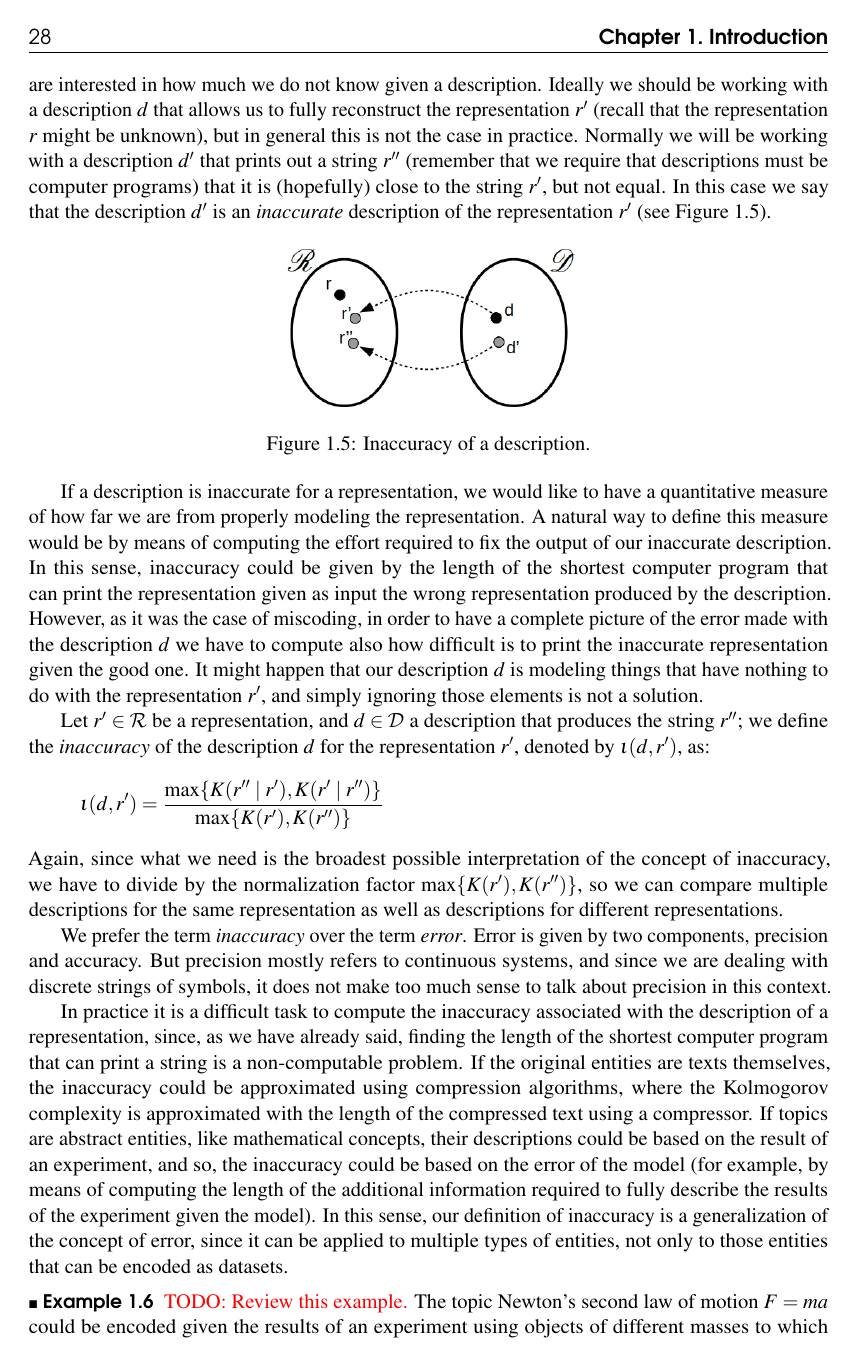
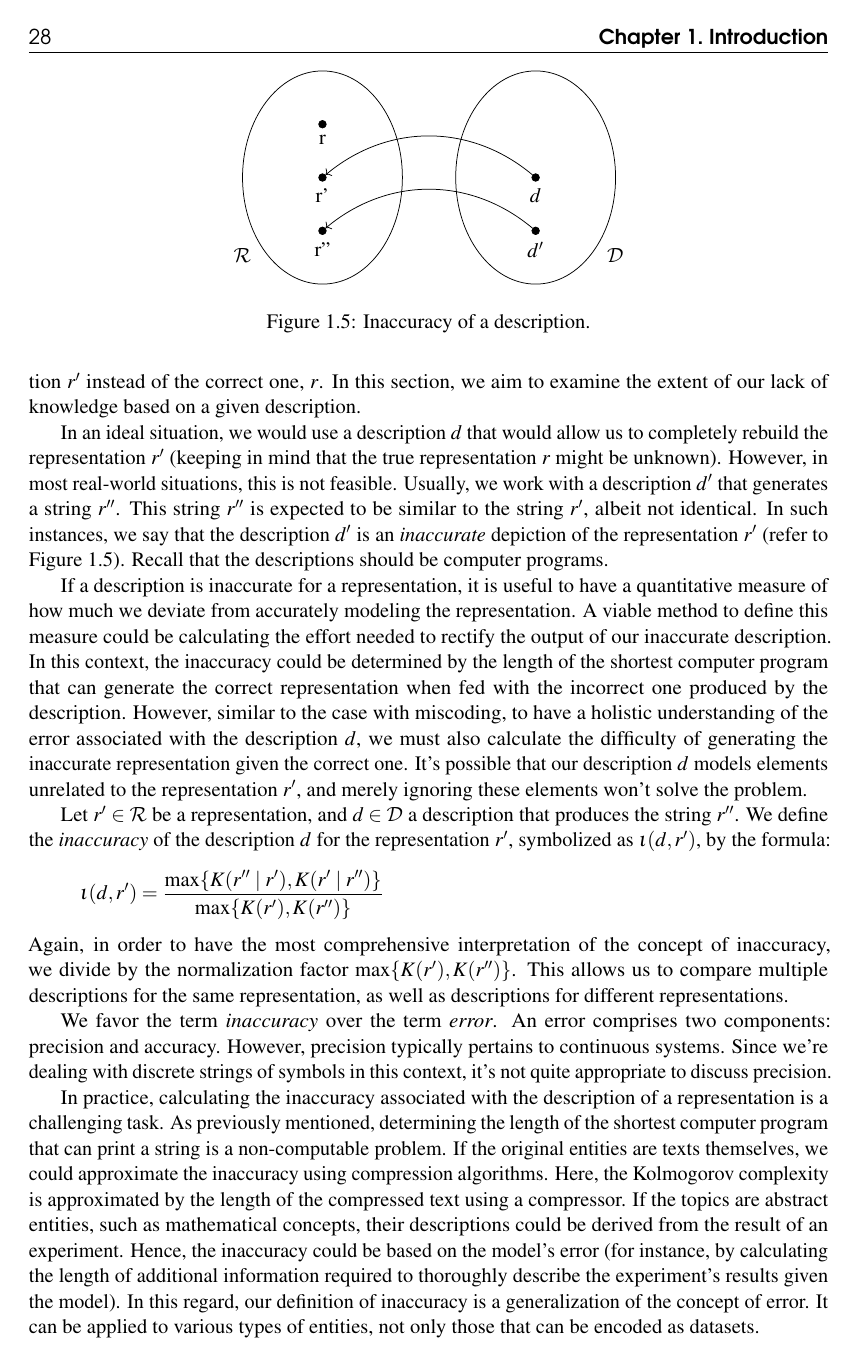
Before and after one commit to rleiva/NescienceBook, a LaTeX thesis (main.tex, which reads Introduction.tex): page 28 of 316. Compiled offline with pdfLaTeX.

Commit message:
Introduction to inaccuracy rewritten

```diff
--- a/Introduction.tex
+++ b/Introduction.tex
@@ -256,33 +256,53 @@ According to the theory of nescience, our role as researchers isn't solely to id
 \section{Inaccuracy}
 \label{sec:introduction:inaccuracy}
 
-In the previous section we have characterized how much we do not know about an entity $e$ in terms of the miscoding due to using a wrong representation $r'$ instead of a correct one $r$. In this section we are interested in how much we do not know given a description. Ideally we should be working with a description $d$ that allows us to fully reconstruct the representation $r'$ (recall that the representation $r$ might be unknown), but in general this is not the case in practice. Normally we will be working with a description $d'$ that prints out a string $r''$ (remember that we require that descriptions must be computer programs) that it is (hopefully) close to the string $r'$, but not equal. In this case we say that the description $d'$ is an \emph{inaccurate} description of the representation $r'$ (see Figure \ref{fig:inaccuracy:inaccuracy:inaccuracy}).
+In the preceding section, we established a way to measure our lack of knowledge about a certain entity $e$. This was done in terms of miscoding, which results from utilizing an incorrect representation $r'$ instead of the correct one, $r$. In this section, we aim to examine the extent of our lack of knowledge based on a given description.
 
-\begin{figure}[h]
-\centering\includegraphics[scale=0.5]{inaccuracy}
+In an ideal situation, we would use a description $d$ that would allow us to completely rebuild the representation $r'$ (keeping in mind that the true representation $r$ might be unknown). However, in most real-world situations, this is not feasible. Usually, we work with a description $d'$ that generates a string $r''$. This string $r''$ is expected to be similar to the string $r'$, albeit not identical. In such instances, we say that the description $d'$ is an \emph{inaccurate} depiction of the representation $r'$ (refer to Figure \ref{fig:inaccuracy:inaccuracy:inaccuracy}). Recall that the descriptions should be computer programs.
+
+\begin{figure}[t]
+\centering
+\begin{tikzpicture}
+  % Oval 1
+  \node[draw, ellipse, minimum width=3cm, minimum height=4cm, label=below left:{$\mathcal{R}$}] (oval1) at (-2,0) {};
+
+  % Small circles inside Oval 1
+  \node[draw, fill=black, circle, inner sep=0.05cm, label=below:{r}] (circle1) at (-2, 1) {};
+  \node[draw, fill=black, circle, inner sep=0.05cm, label=below:{r'}] (circle2) at (-2, 0) {};
+  \node[draw, fill=black, circle, inner sep=0.05cm, label=below:{r''}] (circle3) at (-2, -1) {};
+
+  % Oval 2
+  \node[draw, ellipse, minimum width=3cm, minimum height=4cm, label=below right:{$\mathcal{D}$}] (oval2) at (2,0) {};
+
+  % Small circle inside Oval 2
+  \node[draw, fill=black, circle, inner sep=0.05cm, label=below:{$d$}] (circle4) at (2, 0) {};
+  \node[draw, fill=black, circle, inner sep=0.05cm, label=below:{$d'$}] (circle5) at (2, -1) {};
+
+  % Curved arrows
+  \draw[->] (circle4) to[bend right=40] (circle2);
+  \draw[->] (circle5) to[bend right=40] (circle3);
+\end{tikzpicture}
 \caption{\label{fig:inaccuracy:inaccuracy:inaccuracy}Inaccuracy of a description.}
 \end{figure}
 
-If a description is inaccurate for a representation, we would like to have a quantitative measure of how far we are from properly modeling the representation. A natural way to define this measure would be by means of computing the effort required to fix the output of our inaccurate description. In this sense, inaccuracy could be given by the length of the shortest computer program that can print the representation given as input the wrong representation produced by the description. However, as it was the case of miscoding, in order to have a complete picture of the error made with the description $d$ we have to compute also how difficult is to print the inaccurate representation given the good one. It might happen that our description $d$ is modeling things that have nothing to do with the representation $r'$, and simply ignoring those elements is not a solution.
+If a description is inaccurate for a representation, it is useful to have a quantitative measure of how much we deviate from accurately modeling the representation. A viable method to define this measure could be calculating the effort needed to rectify the output of our inaccurate description. In this context, the inaccuracy could be determined by the length of the shortest computer program that can generate the correct representation when fed with the incorrect one produced by the description. However, similar to the case with miscoding, to have a holistic understanding of the error associated with the description $d$, we must also calculate the difficulty of generating the inaccurate representation given the correct one. It's possible that our description $d$ models elements unrelated to the representation $r'$, and merely ignoring these elements won't solve the problem.
 
-Let $r' \in \mathcal{R}$ be a representation, and $d \in \mathcal{D}$ a description that produces the string $r''$; we define the \emph{inaccuracy}\index{Inaccuracy} of the description $d$ for the representation $r'$, denoted by $\iota(d, r')$, as:
+Let $r' \in \mathcal{R}$ be a representation, and $d \in \mathcal{D}$ a description that produces the string $r''$. We define the \emph{inaccuracy}\index{Inaccuracy} of the description $d$ for the representation $r'$, symbolized as $\iota(d, r')$, by the formula:
 \[
 \iota(d, r') = \frac{ \max\{ K(r'' \mid r'), K(r' \mid r'') \} } { \max\{ K(r'), K(r'') \} }
 \]
-Again, since what we need is the broadest possible interpretation of the concept of inaccuracy, we have to divide by the normalization factor $\max\{ K(r'), K(r'') \}$, so we can compare multiple descriptions for the same representation as well as descriptions for different representations.
+Again, in order to have the most comprehensive interpretation of the concept of inaccuracy, we divide by the normalization factor $\max\{ K(r'), K(r'') \}$. This allows us to compare multiple descriptions for the same representation, as well as descriptions for different representations.
 
-We prefer the term \emph{inaccuracy} over the term \emph{error}. Error is given by two components, precision and accuracy. But precision mostly refers to continuous systems, and since we are dealing with discrete strings of symbols, it does not make too much sense to talk about precision in this context.
+We favor the term \emph{inaccuracy} over the term \emph{error}. An error comprises two components: precision and accuracy. However, precision typically pertains to continuous systems. Since we're dealing with discrete strings of symbols in this context, it's not quite appropriate to discuss precision.
 
-In practice it is a difficult task to compute the inaccuracy associated with the description of a representation, since, as we have already said, finding the length of the shortest computer program that can print a string is a non-computable problem. If the original entities are texts themselves, the inaccuracy could be approximated using compression algorithms, where the Kolmogorov complexity is approximated with the length of the compressed text using a compressor. If topics are abstract entities, like mathematical concepts, their descriptions could be based on the result of an experiment, and so, the inaccuracy could be based on the error of the model (for example, by means of computing the length of the additional information required to fully describe the results of the experiment given the model). In this sense, our definition of inaccuracy is a generalization of the concept of error, since it can be applied to multiple types of entities, not only to those entities that can be encoded as datasets.
+In practice, calculating the inaccuracy associated with the description of a representation is a challenging task. As previously mentioned, determining the length of the shortest computer program that can print a string is a non-computable problem. If the original entities are texts themselves, we could approximate the inaccuracy using compression algorithms. Here, the Kolmogorov complexity is approximated by the length of the compressed text using a compressor. If the topics are abstract entities, such as mathematical concepts, their descriptions could be derived from the result of an experiment. Hence, the inaccuracy could be based on the model's error (for instance, by calculating the length of additional information required to thoroughly describe the experiment's results given the model). In this regard, our definition of inaccuracy is a generalization of the concept of error. It can be applied to various types of entities, not only those that can be encoded as datasets.
 
 \begin{example}
 \label{ex:introduction:inaccuracy:newton}
-{\color{red} TODO: Review this example.}
-The topic Newton's second law\index{Newton's second law} of motion $F = m a$ could be encoded given the results of an experiment using objects of different masses to which we apply different forces and then we measure the acceleration. The dataset would be composed by the masses, the forces, and the accelerations achieved for each combination of mass and force. However, if we are interested in the acceleration due to gravity, forces and masses cancel out, and so, the only value to measure is acceleration.  Of course, if the result of the experiment is a large collection of measurements, the encoding of the entity would be very long. But, as we said before, with the encodings of entities we are not interested in finding the shortest possible strings, what we are looking for are complete and accurate encodings of topics. For this example we will use the results of an experiment performed by the National Bureau of Standards in Washington D.C. between May 1934 and July 1935. The dataset is composed by 81 measurements, and each value is expressed in centimeters per second squared, for example 980,078. In practice we approximate the quantity $\frac{ K(t \mid m) } {K(t)}$ by $\frac{ C(D \mid M) } {l(D)}$, where $C(D \mid M)$ is the length of the compressed version of the data given the model (using a standard compressor), and $C(D)$ is the length of the compressed data. In order to encode the dataset we require 20 bits per measure (using an uniform code, as it is explained in Chapter \ref{chap:Coding}), and so, to encode the full dataset we require 1,620 bits. If we assume that our model predicts a gravity of $980,000 cm/s^2$ plus a random error that follows a normal distribution (estimated using a maximum likelihood approach), we have that it requires 453 bits to encode the data given the model (see Chapter \ref{chap:Machine-Learning} for more information about how to encode a dataset given a model). We have that the approximated inaccuracy of the model is $\frac{453}{1,620} = 0.27$.
+The topic of Newton's second law\index{Newton's second law} of motion $F = m a$ could be encoded using the results of an experiment conducted with objects of varying masses to which different forces are applied, and then measuring the acceleration. The dataset would comprise the masses, forces, and accelerations achieved for each combination of mass and force. However, if we're interested in acceleration due to gravity, forces and masses cancel each other out, leaving acceleration as the only value to measure. If the experiment results in a large collection of measurements, the encoding of the entity would be quite lengthy. However, with entity encodings, we're not striving to find the shortest possible strings. Instead, we aim for comprehensive and accurate encodings of topics. For this example, we'll use the results of an experiment performed by the National Bureau of Standards in Washington D.C. between May 1934 and July 1935. The dataset consists of 81 measurements, each expressed in centimeters per second squared, for example, 980,078. In practice, we approximate the quantity $\frac{ K(t \mid m) } {K(t)}$ by $\frac{ C(D \mid M) } {l(D)}$, where $C(D \mid M)$ is the length of the compressed version of the data given the model (using a standard compressor), and $C(D)$ is the length of the compressed data. To encode the dataset, we require 20 bits per measure (using a uniform code, as explained in Chapter \ref{chap:Coding}), making the full dataset encoding require 1,620 bits. Assuming that our model predicts gravity of $980,000 cm/s^2$ plus a random error following a normal distribution (estimated using a maximum likelihood approach), it would take 453 bits to encode the data given the model (refer to Chapter \ref{chap:Machine-Learning} for more information on encoding a dataset given a model). Therefore, the model's approximated inaccuracy is $\frac{453}{1,620} = 0.27$.
 \end{example}
 
 As it was pointed out by Example \ref{ex:introduction:inaccuracy:newton}, when dealing with representations based on experiments, we have to take into account that there is no way, from a logical point of view, to determine which one is the factor that contributes the more to our unknown, a wrong model (inaccuracy) or a wrong experiment (miscoding).
-
 
 %
 % Section: Surfeit
```
Also changed, not shown: Introduction.tex (18 more changed lines).
